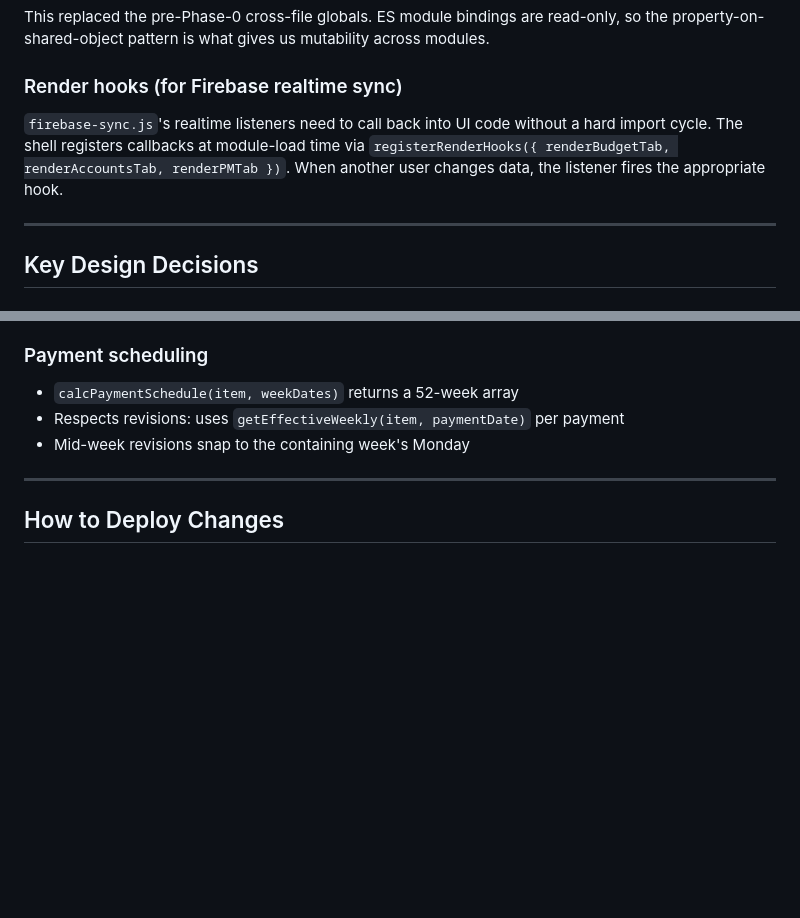
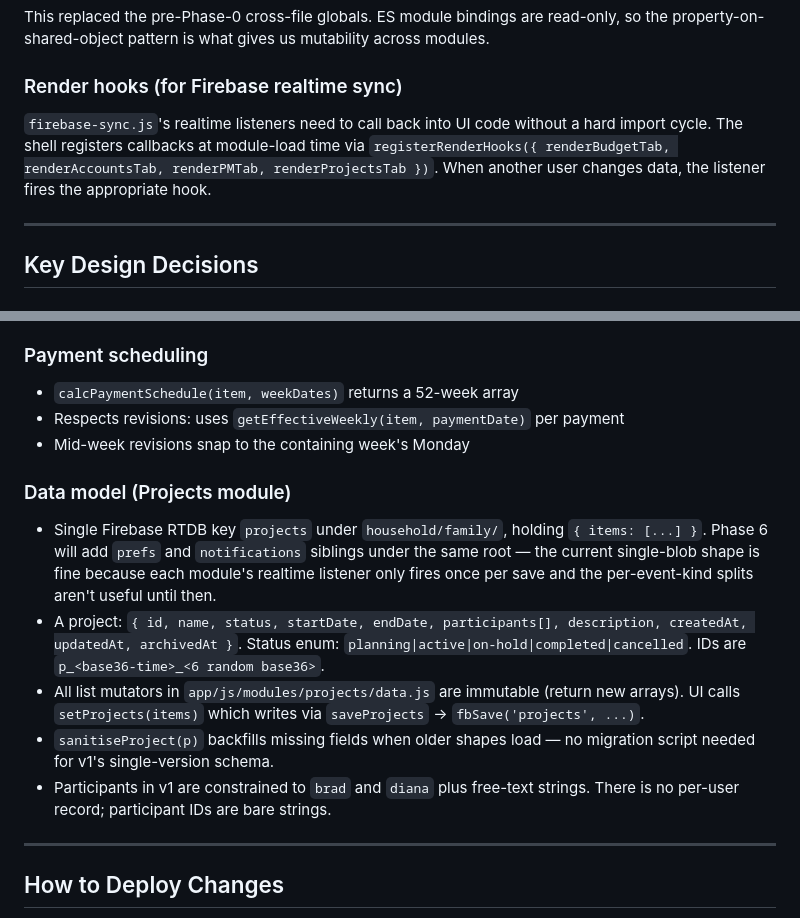
Before and after one commit to metalbee66/financial-planner, a Markdown page: HANDOVER.md, 2 parts joined by grey strips. GitHub-like rendering; blank space fills up the shorter version.

```diff
--- a/HANDOVER.md
+++ b/HANDOVER.md
@@ -90,7 +90,7 @@ This replaced the pre-Phase-0 cross-file globals. ES module bindings are read-on
 
 ### Render hooks (for Firebase realtime sync)
 
-`firebase-sync.js`'s realtime listeners need to call back into UI code without a hard import cycle. The shell registers callbacks at module-load time via `registerRenderHooks({ renderBudgetTab, renderAccountsTab, renderPMTab })`. When another user changes data, the listener fires the appropriate hook.
+`firebase-sync.js`'s realtime listeners need to call back into UI code without a hard import cycle. The shell registers callbacks at module-load time via `registerRenderHooks({ renderBudgetTab, renderAccountsTab, renderPMTab, renderProjectsTab })`. When another user changes data, the listener fires the appropriate hook.
 
 ---
 
@@ -127,6 +127,13 @@ This replaced the pre-Phase-0 cross-file globals. ES module bindings are read-on
 - `calcPaymentSchedule(item, weekDates)` returns a 52-week array
 - Respects revisions: uses `getEffectiveWeekly(item, paymentDate)` per payment
 - Mid-week revisions snap to the containing week's Monday
+
+### Data model (Projects module)
+- Single Firebase RTDB key `projects` under `household/family/`, holding `{ items: [...] }`. Phase 6 will add `prefs` and `notifications` siblings under the same root — the current single-blob shape is fine because each module's realtime listener only fires once per save and the per-event-kind splits aren't useful until then.
+- A project: `{ id, name, status, startDate, endDate, participants[], description, createdAt, updatedAt, archivedAt }`. Status enum: `planning|active|on-hold|completed|cancelled`. IDs are `p_<base36-time>_<6 random base36>`.
+- All list mutators in `app/js/modules/projects/data.js` are immutable (return new arrays). UI calls `setProjects(items)` which writes via `saveProjects` → `fbSave('projects', ...)`.
+- `sanitiseProject(p)` backfills missing fields when older shapes load — no migration script needed for v1's single-version schema.
+- Participants in v1 are constrained to `brad` and `diana` plus free-text strings. There is no per-user record; participant IDs are bare strings.
 
 ---
 
```
Also changed, not shown: other parts of HANDOVER.md (+43 -2 lines).
